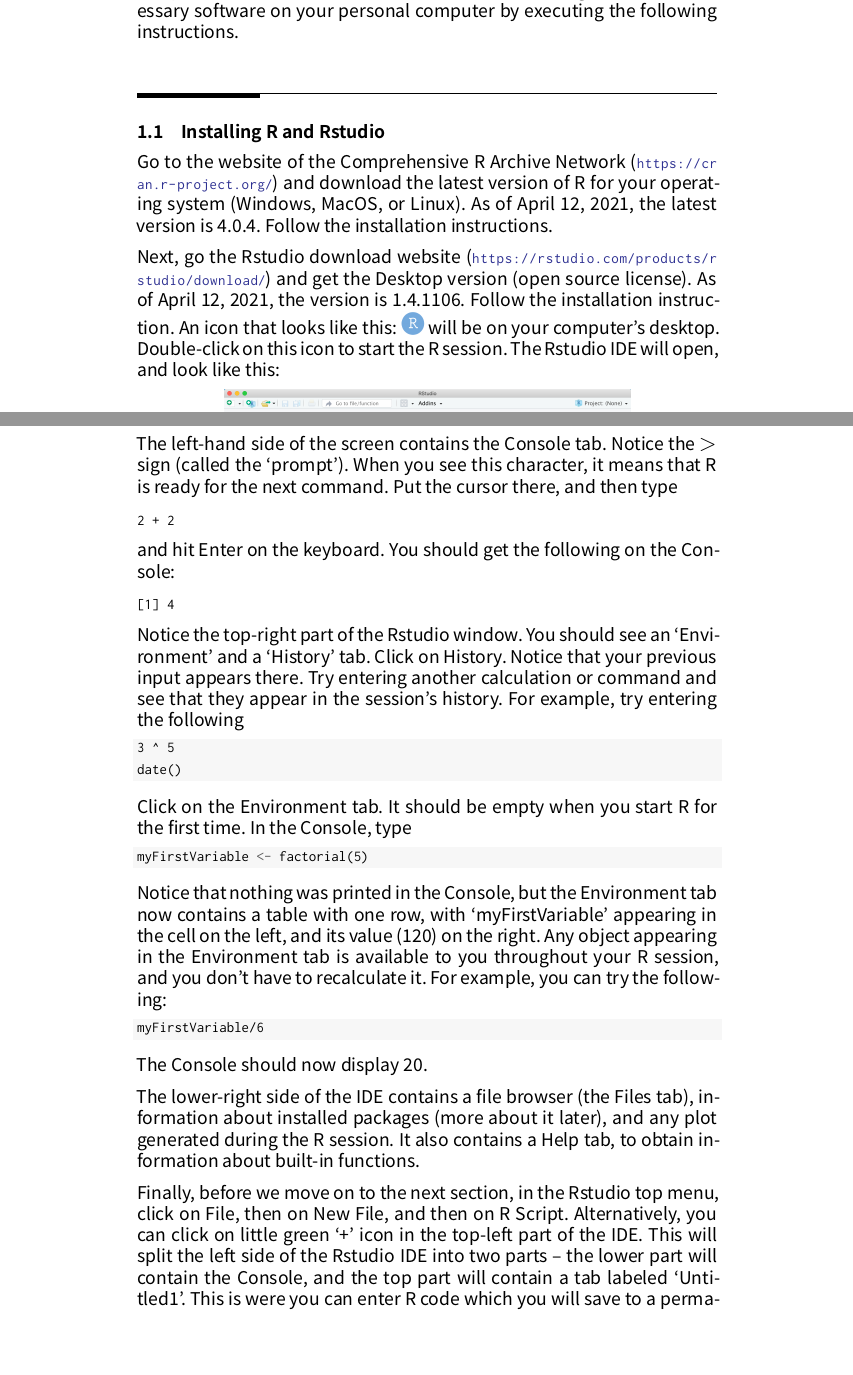
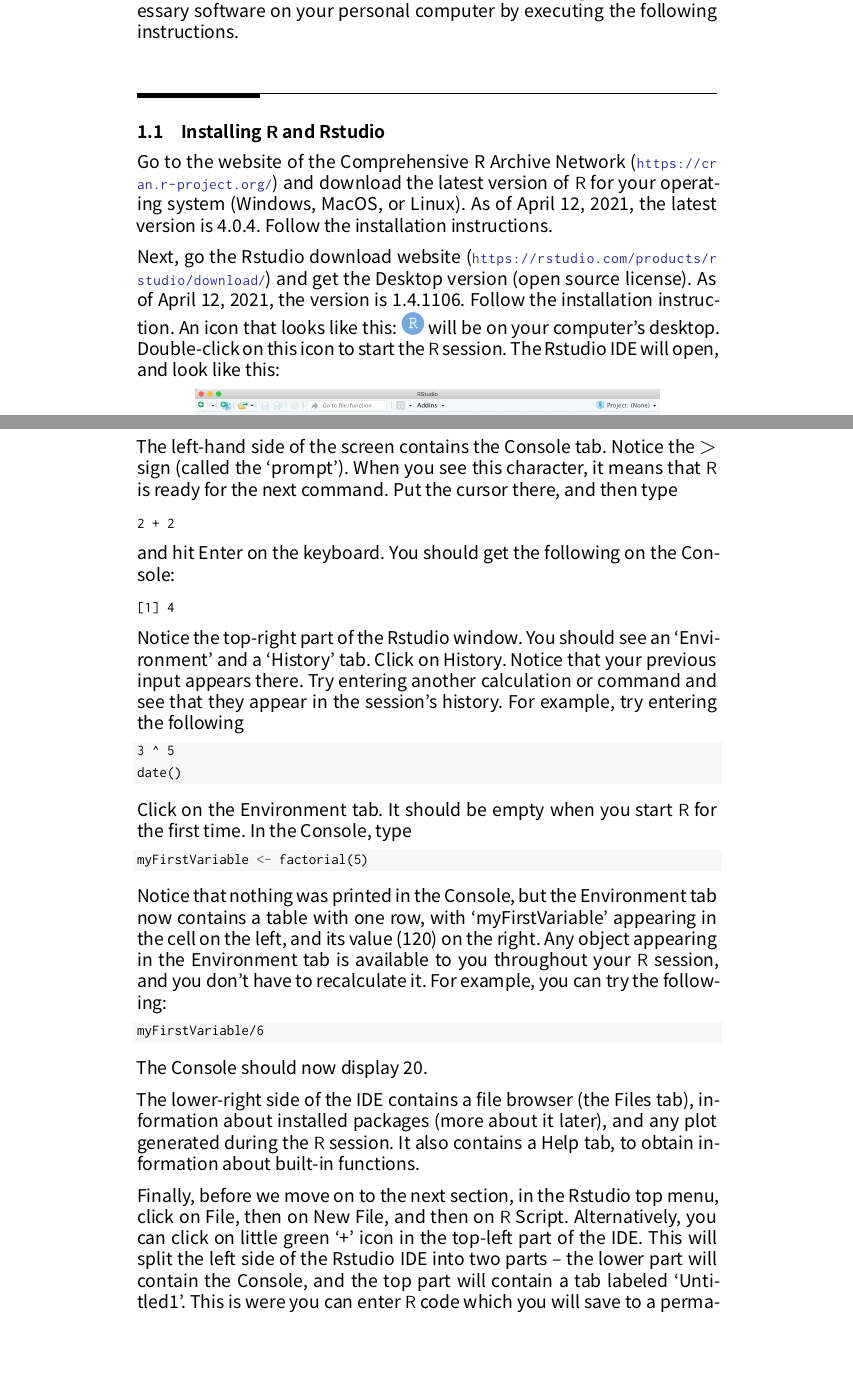
Before and after one commit to statds/sids, a LaTeX thesis (book/main.tex, which reads book/introduction.tex): two parts of pages 13 and 14 of 33, joined at a grey line, cut so that both start at the same text. Compiled offline with XeLaTeX; a missing font is replaced by an installed copy or a similar font.

Commit message:
formatting in the intro

```diff
--- a/book/introduction.tex
+++ b/book/introduction.tex
@@ -4,14 +4,14 @@
 In this class, we will use the \R language, and the RStudio integrated development environment (IDE). Before the first meeting, install the necessary software on your personal computer by executing the following instructions.
 
 \hypertarget{installing-r-and-rstudio}{%
-\section{Installing R and Rstudio}\label{installing-r-and-rstudio}}
+\section{Installing \R and Rstudio}\label{installing-r-and-rstudio}}
 
-Go to the website of the Comprehensive R Archive Network (\url{https://cran.r-project.org/}) and download the latest version of R for your operating system (Windows, MacOS, or Linux). As of \today, the latest version is 4.0.4. Follow the installation instructions.
+Go to the website of the Comprehensive R Archive Network (\url{https://cran.r-project.org/}) and download the latest version of \R for your operating system (Windows, MacOS, or Linux). As of \today, the latest version is 4.0.4. Follow the installation instructions.
 
 Next, go the Rstudio download website
 (\url{https://rstudio.com/products/rstudio/download/}) and get the Desktop version
 (open source license). As of \today, the version is 1.4.1106. Follow the
 installation instruction. An icon that looks like this:
 \includegraphics[width=\textwidth,height=0.025\textheight]{images/RstudioLogo.png}
-will be on your computer's desktop. Double-click on this icon to start the R session. The Rstudio IDE will open, and look like this:
+will be on your computer's desktop. Double-click on this icon to start the \R session. The Rstudio IDE will open, and look like this:
 
@@ -19,5 +19,5 @@
 
-The left-hand side of the screen contains the Console tab. Notice the \(>\) sign (called the `prompt'). When you see this character, it means that R is ready for the next command. Put the cursor there, and then type
+The left-hand side of the screen contains the Console tab. Notice the \(>\) sign (called the `prompt'). When you see this character, it means that \R is ready for the next command. Put the cursor there, and then type
 
 \begin{verbatim}
 2 + 2
@@ -38,7 +38,7 @@
 \end{Highlighting}
 \end{Shaded}
 
-Click on the Environment tab. It should be empty when you start R for the first time. In the Console, type
+Click on the Environment tab. It should be empty when you start \R for the first time. In the Console, type
 
 \begin{Shaded}
 \begin{Highlighting}[]
@@ -46,7 +46,7 @@
 \end{Highlighting}
 \end{Shaded}
 
-Notice that nothing was printed in the Console, but the Environment tab now contains a table with one row, with `myFirstVariable' appearing in the cell on the left, and its value (120) on the right. Any object appearing in the Environment tab is available to you throughout your R session, and you don't have to recalculate it. For example, you can try the following:
+Notice that nothing was printed in the Console, but the Environment tab now contains a table with one row, with `myFirstVariable' appearing in the cell on the left, and its value (120) on the right. Any object appearing in the Environment tab is available to you throughout your \R session, and you don't have to recalculate it. For example, you can try the following:
 
 \begin{Shaded}
 \begin{Highlighting}[]
@@ -56,9 +56,9 @@
 
 The Console should now display 20.
 
-The lower-right side of the IDE contains a file browser (the Files tab), information about installed packages (more about it later), and any plot generated during the R session. It also contains a Help tab, to obtain information about built-in functions.
+The lower-right side of the IDE contains a file browser (the Files tab), information about installed packages (more about it later), and any plot generated during the \R session. It also contains a Help tab, to obtain information about built-in functions.
 
-Finally, before we move on to the next section, in the Rstudio top menu, click on File, then on New File, and then on R Script. Alternatively, you can click on little green `+' icon in the top-left part of the IDE. This will split the left side of the Rstudio IDE into two parts -- the lower part will contain the Console, and the top part will contain a tab labeled `Untitled1'. This is were you can enter R code which you will save to a permanent file, and re-use later.
+Finally, before we move on to the next section, in the Rstudio top menu, click on File, then on New File, and then on \R Script. Alternatively, you can click on little green `+' icon in the top-left part of the IDE. This will split the left side of the Rstudio IDE into two parts -- the lower part will contain the Console, and the top part will contain a tab labeled `Untitled1'. This is were you can enter \R code which you will save to a permanent file, and re-use later.
 For example, enter the following in the blank space in the Untitled1 tab:
 
 \begin{Shaded}
```
Also changed, not shown: book/introduction.tex (4 more changed lines), 1 other file.
